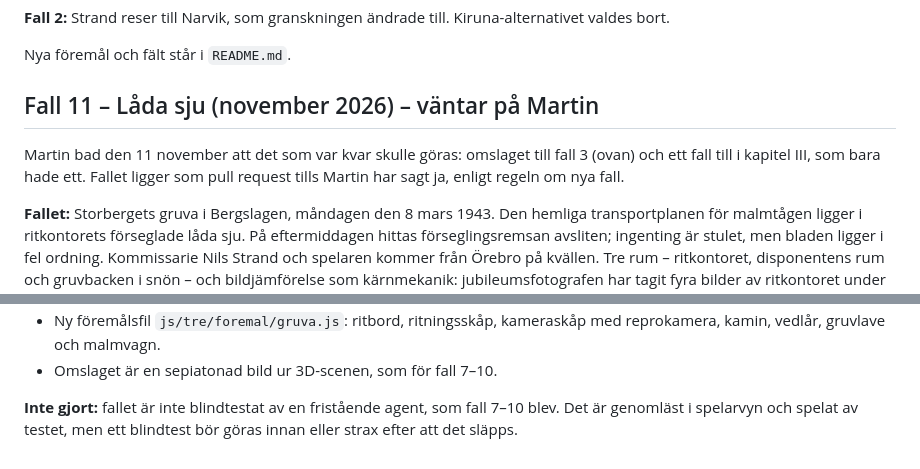
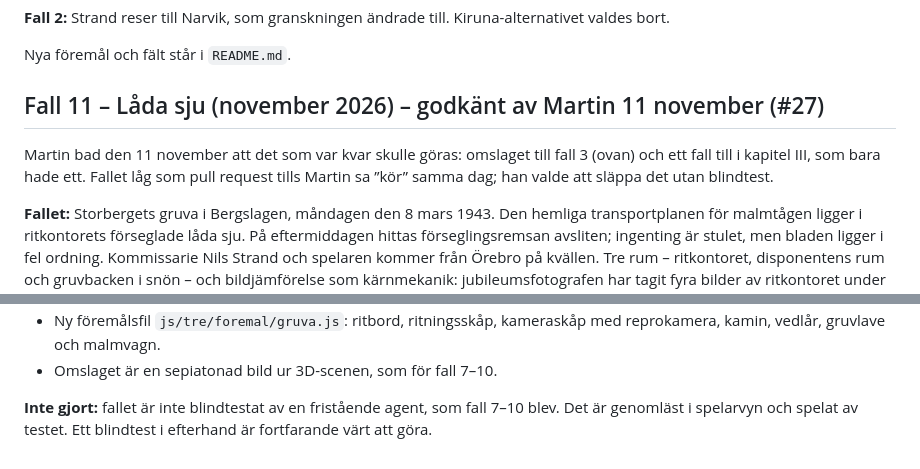
Before and after one commit to 9w9wt9yj98-cpu/Detektiv, a Markdown page: docs/beslut.md, 2 parts joined by grey strips. Drawn GitHub-style.

Commit message:
beslut.md: fall 11 godkänt av Martin
Co-Authored-By: Claude Fable 5.2 <noreply@anthropic.com>
Claude-Session: https://claude.ai/code/session_01XZHsRJdv7uEGGB4oU7cpVy

```diff
--- a/docs/beslut.md
+++ b/docs/beslut.md
@@ -520,9 +520,9 @@ Efter överblicken och granskningen bad Martin den 10 november att allt på list
 
 Nya föremål och fält står i `README.md`.
 
-## Fall 11 – Låda sju (november 2026) – väntar på Martin
+## Fall 11 – Låda sju (november 2026) – godkänt av Martin 11 november (#27)
 
-Martin bad den 11 november att det som var kvar skulle göras: omslaget till fall 3 (ovan) och ett fall till i kapitel III, som bara hade ett. Fallet ligger som pull request tills Martin har sagt ja, enligt regeln om nya fall.
+Martin bad den 11 november att det som var kvar skulle göras: omslaget till fall 3 (ovan) och ett fall till i kapitel III, som bara hade ett. Fallet låg som pull request tills Martin sa ”kör” samma dag; han valde att släppa det utan blindtest.
 
 **Fallet:** Storbergets gruva i Bergslagen, måndagen den 8 mars 1943. Den hemliga transportplanen för malmtågen ligger i ritkontorets förseglade låda sju. På eftermiddagen hittas förseglingsremsan avsliten; ingenting är stulet, men bladen ligger i fel ordning. Kommissarie Nils Strand och spelaren kommer från Örebro på kvällen. Tre rum – ritkontoret, disponentens rum och gruvbacken i snön – och bildjämförelse som kärnmekanik: jubileumsfotografen har tagit fyra bilder av ritkontoret under dagen. Källa: `verktyg/fall/lada_sju.py`.
 
@@ -542,4 +542,4 @@ Martin bad den 11 november att det som var kvar skulle göras: omslaget till fal
 - Ny föremålsfil `js/tre/foremal/gruva.js`: ritbord, ritningsskåp, kameraskåp med reprokamera, kamin, vedlår, gruvlave och malmvagn.
 - Omslaget är en sepiatonad bild ur 3D-scenen, som för fall 7–10.
 
-**Inte gjort:** fallet är inte blindtestat av en fristående agent, som fall 7–10 blev. Det är genomläst i spelarvyn och spelat av testet, men ett blindtest bör göras innan eller strax efter att det släpps.
+**Inte gjort:** fallet är inte blindtestat av en fristående agent, som fall 7–10 blev. Det är genomläst i spelarvyn och spelat av testet. Ett blindtest i efterhand är fortfarande värt att göra.
```
